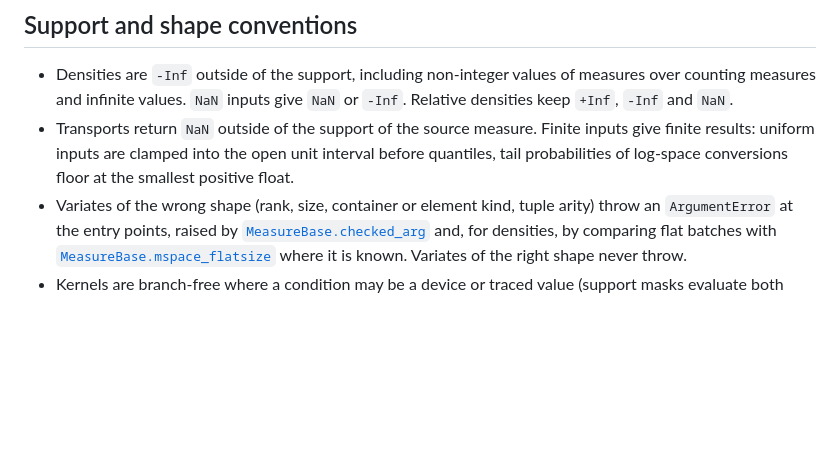
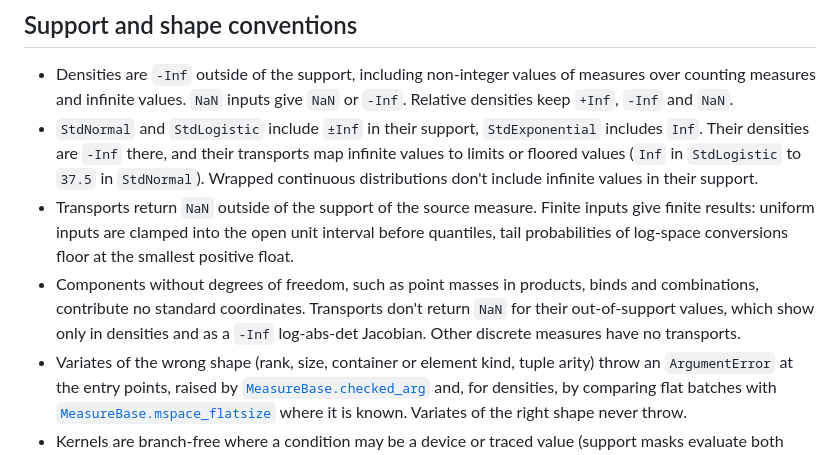
Before and after one commit to JuliaMath/MeasureBase.jl, a Markdown page: docs/src/concepts.md, the part around the change. Rendered like a GitHub page; blank space fills up the shorter version.

```diff
--- a/docs/src/concepts.md
+++ b/docs/src/concepts.md
@@ -128,10 +128,20 @@ only the likelihood path above runs traced.
   values of measures over counting measures and infinite values. `NaN`
   inputs give `NaN` or `-Inf`. Relative densities keep `+Inf`, `-Inf` and
   `NaN`.
+- `StdNormal` and `StdLogistic` include `±Inf` in their support,
+  `StdExponential` includes `Inf`. Their densities are `-Inf` there, and
+  their transports map infinite values to limits or floored values (`Inf`
+  in `StdLogistic` to `37.5` in `StdNormal`). Wrapped continuous
+  distributions don't include infinite values in their support.
 - Transports return `NaN` outside of the support of the source measure.
   Finite inputs give finite results: uniform inputs are clamped into the
   open unit interval before quantiles, tail probabilities of log-space
   conversions floor at the smallest positive float.
+- Components without degrees of freedom, such as point masses in
+  products, binds and combinations, contribute no standard coordinates.
+  Transports don't return `NaN` for their out-of-support values, which
+  show only in densities and as a `-Inf` log-abs-det Jacobian. Other
+  discrete measures have no transports.
 - Variates of the wrong shape (rank, size, container or element kind,
   tuple arity) throw an `ArgumentError` at the entry points, raised by
   [`MeasureBase.checked_arg`](@ref) and, for densities, by comparing flat
```
Also changed, not shown: redesign.md (+13 -7 lines).
